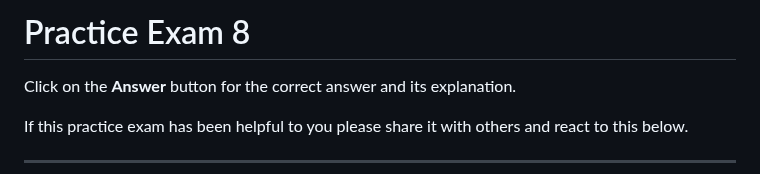
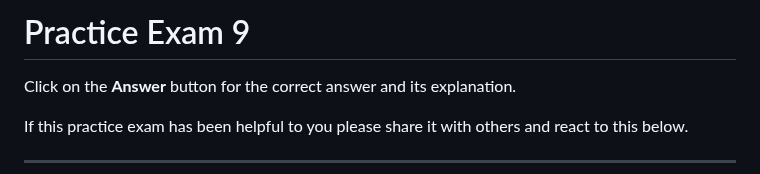
Before and after one commit to rnem/aws, a Markdown page: practice-questions/AWS-Certified-Solutions-Architect-Associate/practice-exam-09.md, the part around the change. Drawn GitHub-style.

Commit message:
adding exam 9

```diff
--- a/practice-questions/AWS-Certified-Solutions-Architect-Associate/practice-exam-09.md
+++ b/practice-questions/AWS-Certified-Solutions-Architect-Associate/practice-exam-09.md
@@ -1,4 +1,4 @@
-# Practice Exam 8
+# Practice Exam 9
 
 Click on the **Answer** button for the correct answer and its explanation.
 
```
